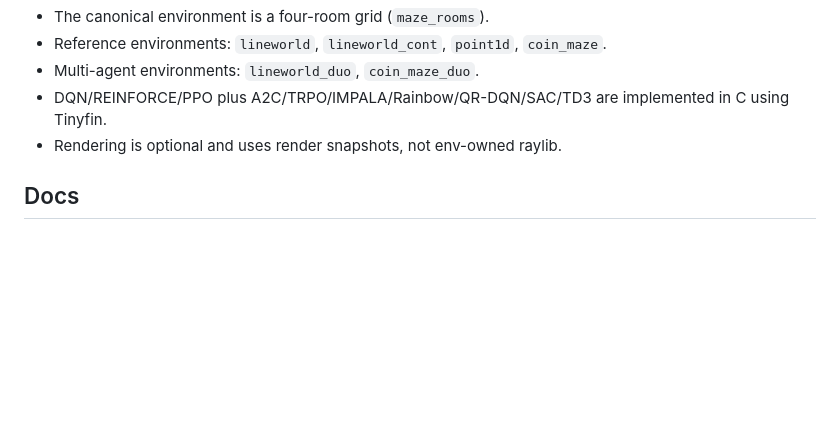
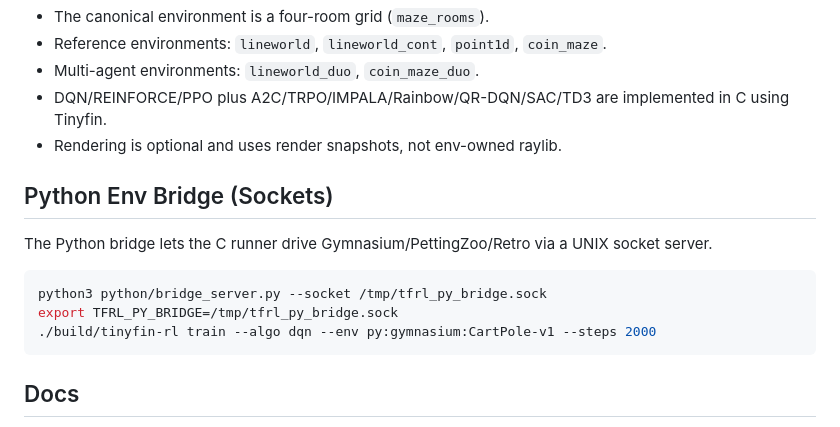
Before and after one commit to sencere/tinyfin-rl, a Markdown page: README.md, the part around the change. Rendered like a GitHub page; blank space fills up the shorter version.

````diff
--- a/README.md
+++ b/README.md
@@ -96,6 +96,17 @@ export LD_LIBRARY_PATH="$PWD/raylib-src/src:$PWD/tinyfin:$LD_LIBRARY_PATH"
 - DQN/REINFORCE/PPO plus A2C/TRPO/IMPALA/Rainbow/QR-DQN/SAC/TD3 are implemented in C using Tinyfin.
 - Rendering is optional and uses render snapshots, not env-owned raylib.
 
+## Python Env Bridge (Sockets)
+
+The Python bridge lets the C runner drive Gymnasium/PettingZoo/Retro via a UNIX
+socket server.
+
+```bash
+python3 python/bridge_server.py --socket /tmp/tfrl_py_bridge.sock
+export TFRL_PY_BRIDGE=/tmp/tfrl_py_bridge.sock
+./build/tinyfin-rl train --algo dqn --env py:gymnasium:CartPole-v1 --steps 2000
+```
+
 ## Docs
 
 - `docs/overview.md` quickstart and modes
````
